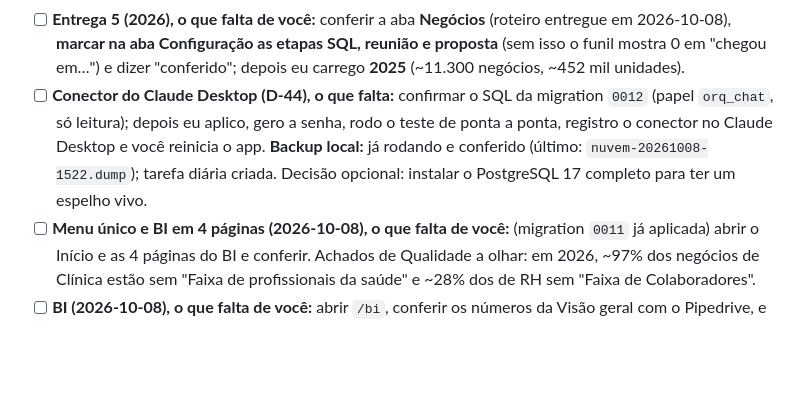
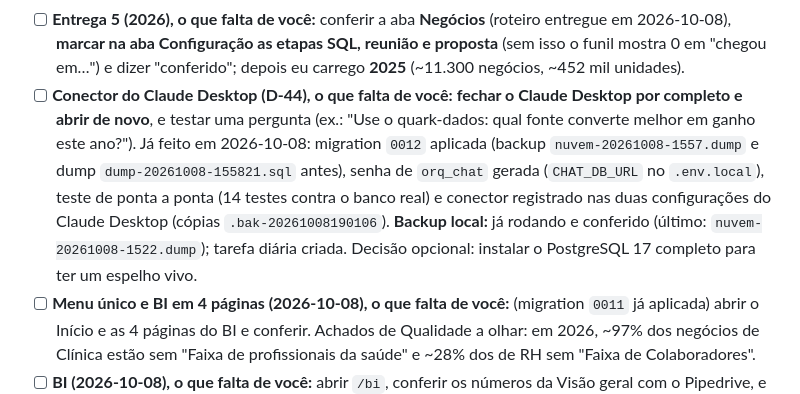
Before and after one commit to pablomenezzes/quark-orquestrador, a Markdown page: orquestrador-marketing-quark.md, the part around the change. Drawn GitHub-style; blank space fills up the shorter version.

Commit message:
Conector quark-dados aplicado: migration 0012, papel orq_chat, teste de ponta a ponta e registro no Claude Desktop
Co-Authored-By: Claude Sonnet 5.5 <noreply@anthropic.com>

```diff
--- a/orquestrador-marketing-quark.md
+++ b/orquestrador-marketing-quark.md
@@ -764,7 +764,7 @@ Ordem vigente: **seção 15, itens 1 a 7**. As pendências abaixo apontam para o
 - [x] **Plano da Entrega 0 aprovado pelo Pablo (2026-10-05)**: (1) organização das tabelas e dos 2 papéis; (2) sincronização no **GitHub Actions**; (3) histórico guardando só as mudanças do deal; (4) token do Pipedrive, de preferência de um usuário dedicado só de visualização; (5) congelamento do Studio suspenso só para o Painel de Dados.
 - [ ] **Entrega 1, o que falta de você:** conferir no Painel com o Pipedrive (roteiro de 5 passos entregue em 2026-10-06), preencher na aba Configuração o **produto de cada pipeline** e, se quiser, o **"chegou até aqui"** (SQL, reunião, proposta) de cada etapa, conferir as **regras de MQL e de contagem de leads por status** (D-36; migration `0005` já aplicada) e dizer "conferido". O Pablo já começou: QuarkClinic = Clínica e QuarkRH = RH. Sugestões que o Pablo decide: QuarkRH → RH; QuarkClinic e "Prospecção Outbound [QuarkClinic]" → Clínica; os outros 5 pipelines (Conversão RD, [MKT] Inbound Ativo, Parcerias, CARBONE, Disparos Marketing) dependem do negócio.
 - [ ] **Entrega 5 (2026), o que falta de você:** conferir a aba **Negócios** (roteiro entregue em 2026-10-08), **marcar na aba Configuração as etapas SQL, reunião e proposta** (sem isso o funil mostra 0 em "chegou em…") e dizer "conferido"; depois eu carrego **2025** (~11.300 negócios, ~452 mil unidades).
-- [ ] **Conector do Claude Desktop (D-44), o que falta:** confirmar o SQL da migration `0012` (papel `orq_chat`, só leitura); depois eu aplico, gero a senha, rodo o teste de ponta a ponta, registro o conector no Claude Desktop e você reinicia o app. **Backup local:** já rodando e conferido (último: `nuvem-20261008-1522.dump`); tarefa diária criada. Decisão opcional: instalar o PostgreSQL 17 completo para ter um espelho vivo.
+- [ ] **Conector do Claude Desktop (D-44), o que falta de você:** **fechar o Claude Desktop por completo e abrir de novo**, e testar uma pergunta (ex.: "Use o quark-dados: qual fonte converte melhor em ganho este ano?"). Já feito em 2026-10-08: migration `0012` aplicada (backup `nuvem-20261008-1557.dump` e dump `dump-20261008-155821.sql` antes), senha de `orq_chat` gerada (`CHAT_DB_URL` no `.env.local`), teste de ponta a ponta (14 testes contra o banco real) e conector registrado nas duas configurações do Claude Desktop (cópias `.bak-20261008190106`). **Backup local:** já rodando e conferido (último: `nuvem-20261008-1522.dump`); tarefa diária criada. Decisão opcional: instalar o PostgreSQL 17 completo para ter um espelho vivo.
 - [ ] **Menu único e BI em 4 páginas (2026-10-08), o que falta de você:** (migration `0011` já aplicada) abrir o Início e as 4 páginas do BI e conferir. Achados de Qualidade a olhar: em 2026, ~97% dos negócios de Clínica estão sem "Faixa de profissionais da saúde" e ~28% dos de RH sem "Faixa de Colaboradores".
 - [ ] **BI (2026-10-08), o que falta de você:** abrir `/bi`, conferir os números da Visão geral com o Pipedrive, e dizer **quais análises e KPIs quer acompanhar a seguir** (cada pedido vira um bloco em `studio/lib/bi.ts`). Os "chegou em SQL/reunião/proposta" do funil dependem de marcar as etapas na Configuração do Painel de Dados; "Tempo em cada etapa" e o funil de 2025 ficam completos quando o histórico de 2025 terminar (amanhã, pela cota).
 - [x] **Entrega 2 conferida pelo Pablo (2026-10-07).** A migration `0007` (nome das opções nos campos de lista) segue aguardando a confirmação do SQL, junto com a `0008` da Entrega 3.
```
